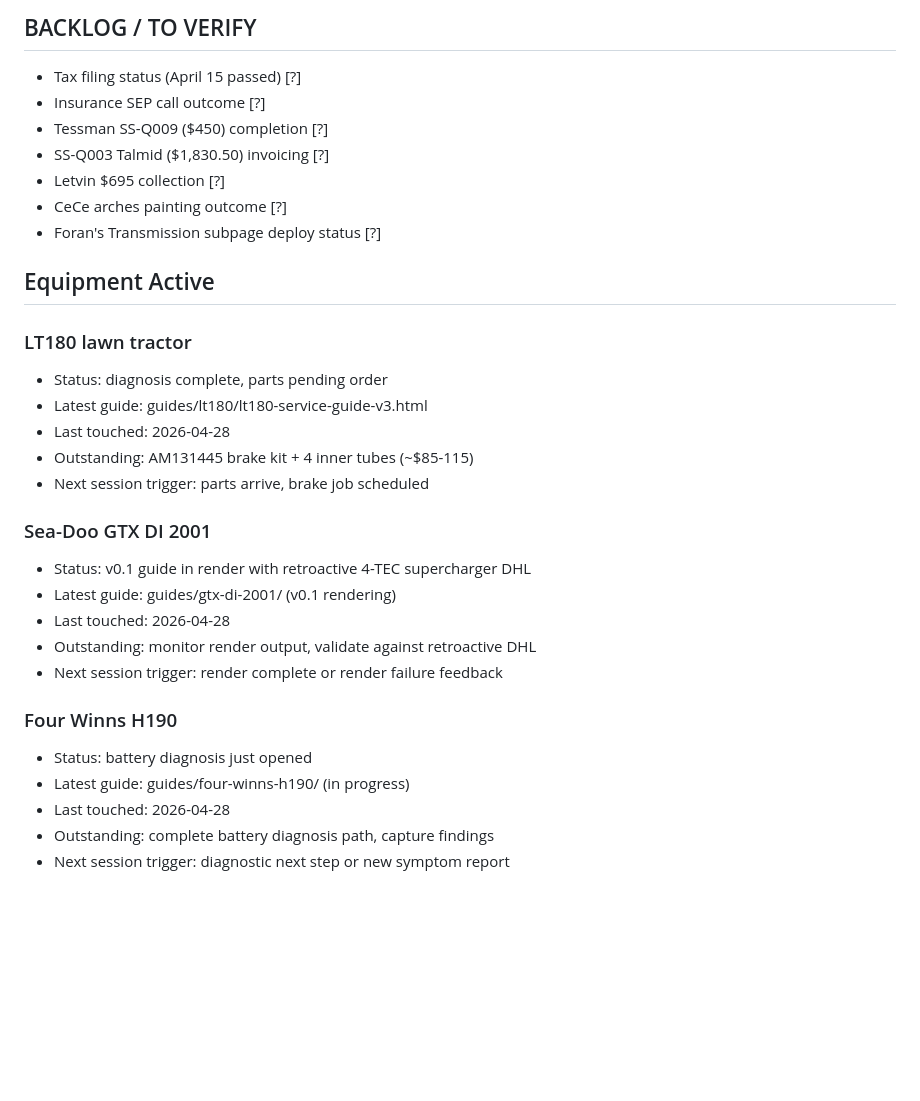
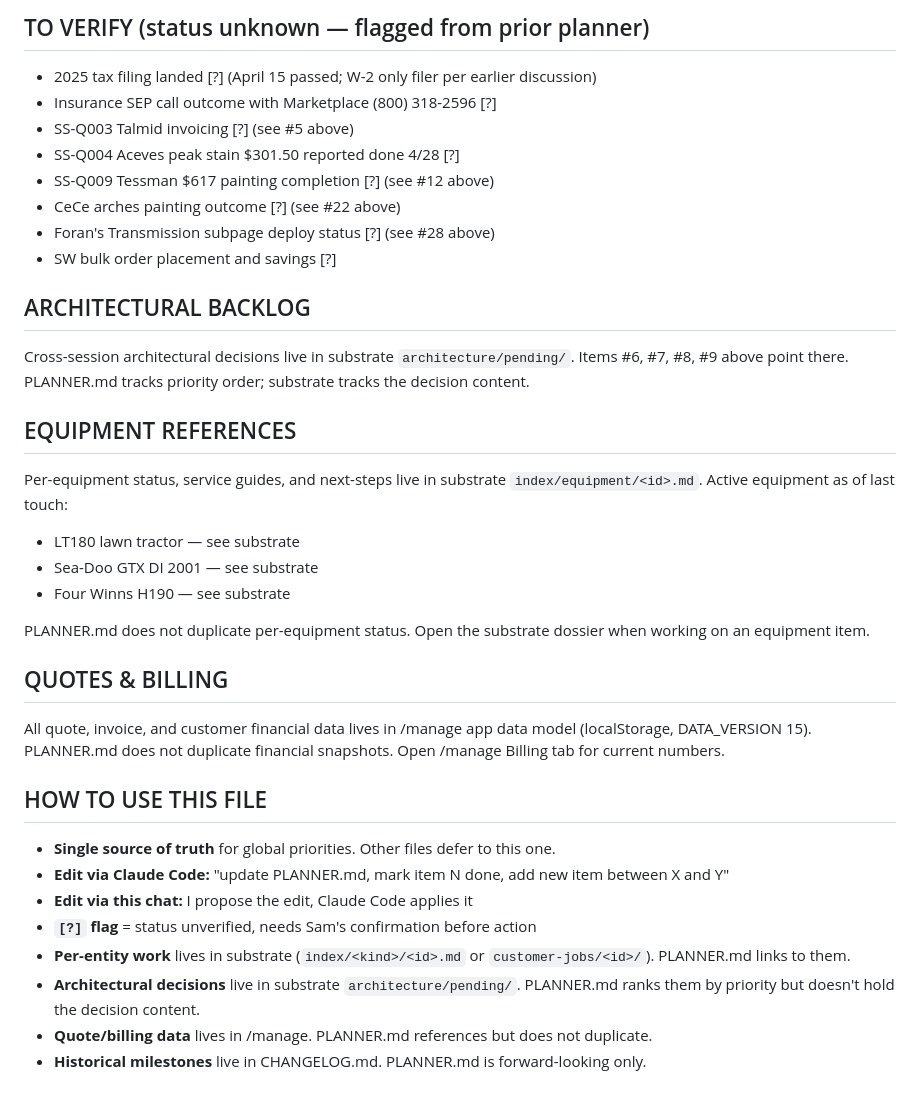
Before and after one commit to SUGARDUNK3RTON/samesolutionsllc-website, a Markdown page: PLANNER.md, the part around one of its changes. Rendered like a GitHub page; blank space fills up the shorter version.

Commit message:
Codify source-of-truth boundaries: PLANNER as priorities, CHANGELOG as history, substrate as research, manage as data
Co-Authored-By: Claude Opus 4.7 (1M context) <noreply@anthropic.com>

```diff
--- a/PLANNER.md
+++ b/PLANNER.md
@@ -62,32 +63,40 @@
 
-## BACKLOG / TO VERIFY
-- Tax filing status (April 15 passed) [?]
-- Insurance SEP call outcome [?]
-- Tessman SS-Q009 ($450) completion [?]
-- SS-Q003 Talmid ($1,830.50) invoicing [?]
-- Letvin $695 collection [?]
-- CeCe arches painting outcome [?]
-- Foran's Transmission subpage deploy status [?]
+## TO VERIFY (status unknown — flagged from prior planner)
 
-## Equipment Active
+- 2025 tax filing landed [?] (April 15 passed; W-2 only filer per earlier discussion)
+- Insurance SEP call outcome with Marketplace (800) 318-2596 [?]
+- SS-Q003 Talmid invoicing [?] (see #5 above)
+- SS-Q004 Aceves peak stain $301.50 reported done 4/28 [?]
+- SS-Q009 Tessman $617 painting completion [?] (see #12 above)
+- CeCe arches painting outcome [?] (see #22 above)
+- Foran's Transmission subpage deploy status [?] (see #28 above)
+- SW bulk order placement and savings [?]
 
-### LT180 lawn tractor
-- Status: diagnosis complete, parts pending order
-- Latest guide: guides/lt180/lt180-service-guide-v3.html
-- Last touched: 2026-04-28
-- Outstanding: AM131445 brake kit + 4 inner tubes (~$85-115)
-- Next session trigger: parts arrive, brake job scheduled
+## ARCHITECTURAL BACKLOG
 
-### Sea-Doo GTX DI 2001
-- Status: v0.1 guide in render with retroactive 4-TEC supercharger DHL
-- Latest guide: guides/gtx-di-2001/ (v0.1 rendering)
-- Last touched: 2026-04-28
-- Outstanding: monitor render output, validate against retroactive DHL
-- Next session trigger: render complete or render failure feedback
+Cross-session architectural decisions live in substrate `architecture/pending/`. Items #6, #7, #8, #9 above point there. PLANNER.md tracks priority order; substrate tracks the decision content.
 
-### Four Winns H190
-- Status: battery diagnosis just opened
-- Latest guide: guides/four-winns-h190/ (in progress)
-- Last touched: 2026-04-28
-- Outstanding: complete battery diagnosis path, capture findings
-- Next session trigger: diagnostic next step or new symptom report
+## EQUIPMENT REFERENCES
+
+Per-equipment status, service guides, and next-steps live in substrate `index/equipment/<id>.md`. Active equipment as of last touch:
+
+- LT180 lawn tractor — see substrate
+- Sea-Doo GTX DI 2001 — see substrate
+- Four Winns H190 — see substrate
+
+PLANNER.md does not duplicate per-equipment status. Open the substrate dossier when working on an equipment item.
+
+## QUOTES & BILLING
+
+All quote, invoice, and customer financial data lives in /manage app data model (localStorage, DATA_VERSION 15). PLANNER.md does not duplicate financial snapshots. Open /manage Billing tab for current numbers.
+
+## HOW TO USE THIS FILE
+
+- **Single source of truth** for global priorities. Other files defer to this one.
+- **Edit via Claude Code:** "update PLANNER.md, mark item N done, add new item between X and Y"
+- **Edit via this chat:** I propose the edit, Claude Code applies it
+- **`[?]` flag** = status unverified, needs Sam's confirmation before action
+- **Per-entity work** lives in substrate (`index/<kind>/<id>.md` or `customer-jobs/<id>/`). PLANNER.md links to them.
+- **Architectural decisions** live in substrate `architecture/pending/`. PLANNER.md ranks them by priority but doesn't hold the decision content.
+- **Quote/billing data** lives in /manage. PLANNER.md references but does not duplicate.
+- **Historical milestones** live in CHANGELOG.md. PLANNER.md is forward-looking only.
```
Also changed, not shown: other parts of PLANNER.md (+50 -49 lines), CHANGELOG.md (added, +39 -0 lines), CLAUDE.md (+18 -0 lines).
